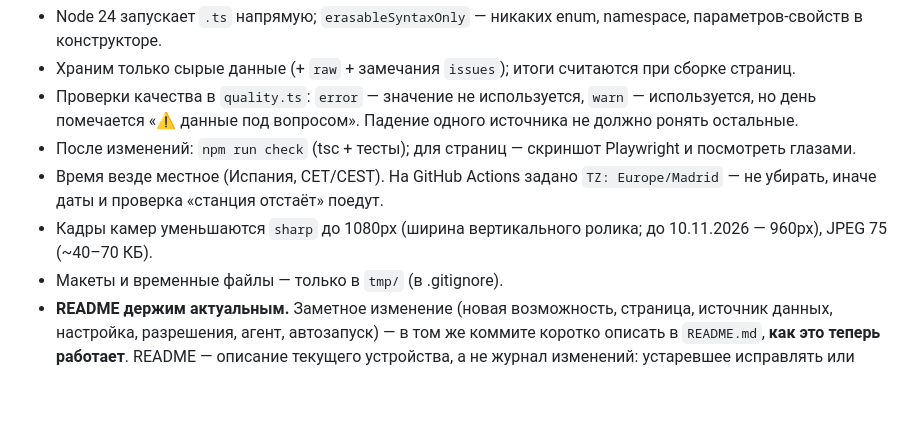
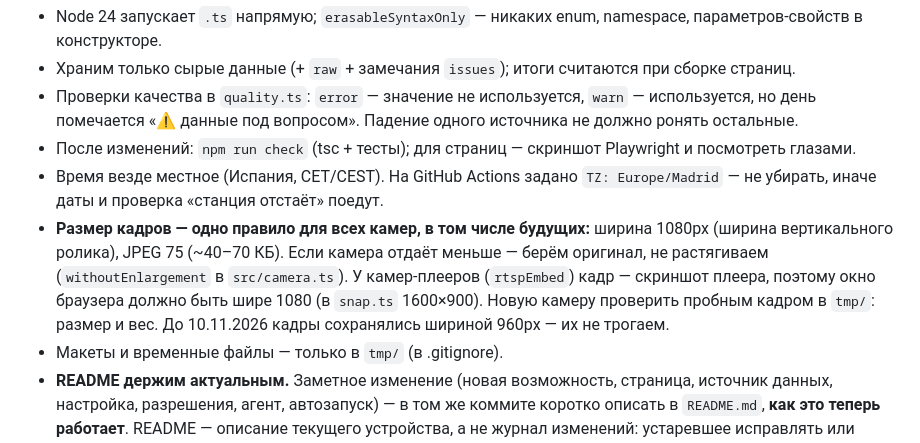
Before and after one commit to gudvinka/SpainWeather, a Markdown page: CLAUDE.md, the part around the change. Rendered like a GitHub page; blank space fills up the shorter version.

Commit message:
Правило размера кадров для всех камер — в README и CLAUDE.md
Ширина 1080px для всех камер, включая будущие; меньшие кадры — оригинал без
растяжения; камера-плеер снимается в окне шире 1080.

Co-Authored-By: Claude Opus 5.5 <noreply@anthropic.com>

```diff
--- a/CLAUDE.md
+++ b/CLAUDE.md
@@ -34,7 +34,11 @@ TypeScript без лишних зависимостей (Playwright, sharp).
 - После изменений: `npm run check` (tsc + тесты); для страниц — скриншот Playwright и посмотреть глазами.
 - Время везде местное (Испания, CET/CEST). На GitHub Actions задано `TZ: Europe/Madrid` — не убирать, иначе даты и
   проверка «станция отстаёт» поедут.
-- Кадры камер уменьшаются `sharp` до 1080px (ширина вертикального ролика; до 10.11.2026 — 960px), JPEG 75 (~40–70 КБ).
+- **Размер кадров — одно правило для всех камер, в том числе будущих:** ширина 1080px (ширина вертикального ролика),
+  JPEG 75 (~40–70 КБ). Если камера отдаёт меньше — берём оригинал, не растягиваем (`withoutEnlargement` в
+  `src/camera.ts`). У камер-плееров (`rtspEmbed`) кадр — скриншот плеера, поэтому окно браузера должно быть шире
+  1080 (в `snap.ts` 1600×900). Новую камеру проверить пробным кадром в `tmp/`: размер и вес. До 10.11.2026 кадры
+  сохранялись шириной 960px — их не трогаем.
 - Макеты и временные файлы — только в `tmp/` (в .gitignore).
 - **README держим актуальным.** Заметное изменение (новая возможность, страница, источник данных, настройка,
   разрешения, агент, автозапуск) — в том же коммите коротко описать в `README.md`, **как это теперь работает**.
```
Also changed, not shown: README.md (+1 -1 lines).
